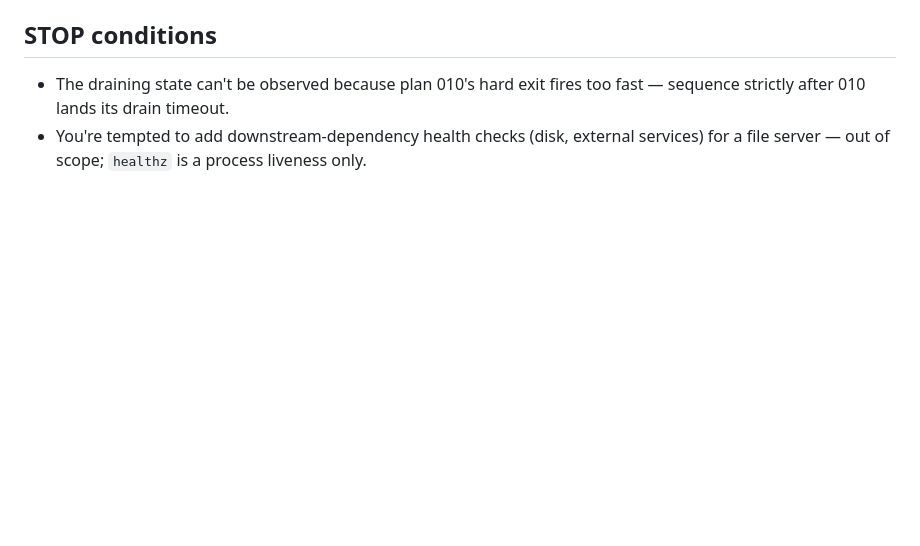
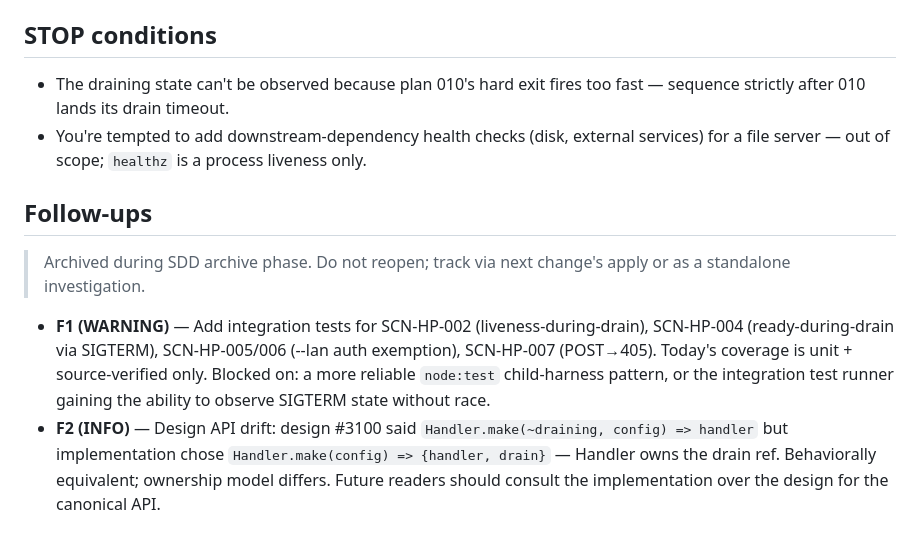
Before and after one commit to MetalbolicX/httpath, a Markdown page: plans/013-health-readiness-probes.md, the part around the change. Rendered like a GitHub page; blank space fills up the shorter version.

Commit message:
docs(plans): archive Phase 3 follow-ups (013 missing-tests, 014 F1/F2)
plans/014-final-status and follow-ups section added by archive step.
plans/013-follow-ups section added by archive step.

```diff
--- a/plans/013-health-readiness-probes.md
+++ b/plans/013-health-readiness-probes.md
@@ -112,3 +112,18 @@ itself (plan 010).
 - You're tempted to add downstream-dependency health checks (disk, external
   services) for a file server — out of scope; `healthz` is a process liveness
   only.
+
+## Follow-ups
+
+> Archived during SDD archive phase. Do not reopen; track via next change's apply
+> or as a standalone investigation.
+
+- **F1 (WARNING)** — Add integration tests for SCN-HP-002 (liveness-during-drain),
+  SCN-HP-004 (ready-during-drain via SIGTERM), SCN-HP-005/006 (--lan auth exemption),
+  SCN-HP-007 (POST→405). Today's coverage is unit + source-verified only. Blocked on: a
+  more reliable `node:test` child-harness pattern, or the integration test runner gaining
+  the ability to observe SIGTERM state without race.
+- **F2 (INFO)** — Design API drift: design #3100 said `Handler.make(~draining, config)
+  => handler` but implementation chose `Handler.make(config) => {handler, drain}` —
+  Handler owns the drain ref. Behaviorally equivalent; ownership model differs. Future
+  readers should consult the implementation over the design for the canonical API.
```
Also changed, not shown: plans/014-structured-correlated-logging.md (+7 -0 lines).
